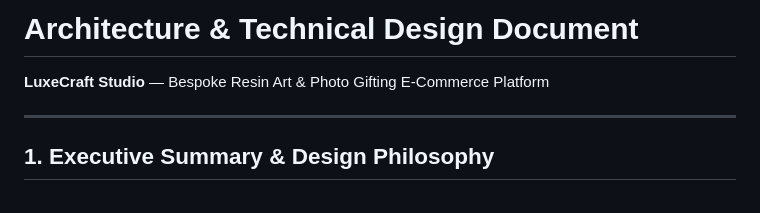
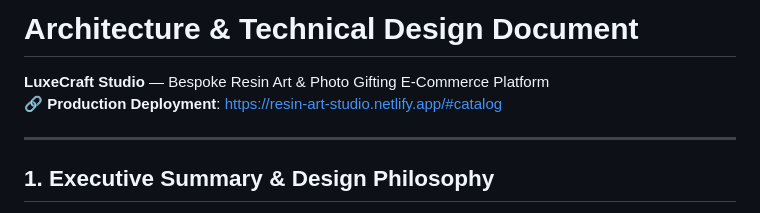
Before and after one commit to erdipu/resin-gift-store, a Markdown page: ARCHITECTURE.md, the part around the change. Rendered like a GitHub page.

```diff
--- a/ARCHITECTURE.md
+++ b/ARCHITECTURE.md
@@ -1,6 +1,7 @@
 # Architecture & Technical Design Document
 
 **LuxeCraft Studio** — Bespoke Resin Art & Photo Gifting E-Commerce Platform
+🔗 **Production Deployment**: [https://resin-art-studio.netlify.app/#catalog](https://resin-art-studio.netlify.app/#catalog)
 
 ---
 
```
Also changed, not shown: README.md (+4 -0 lines).
